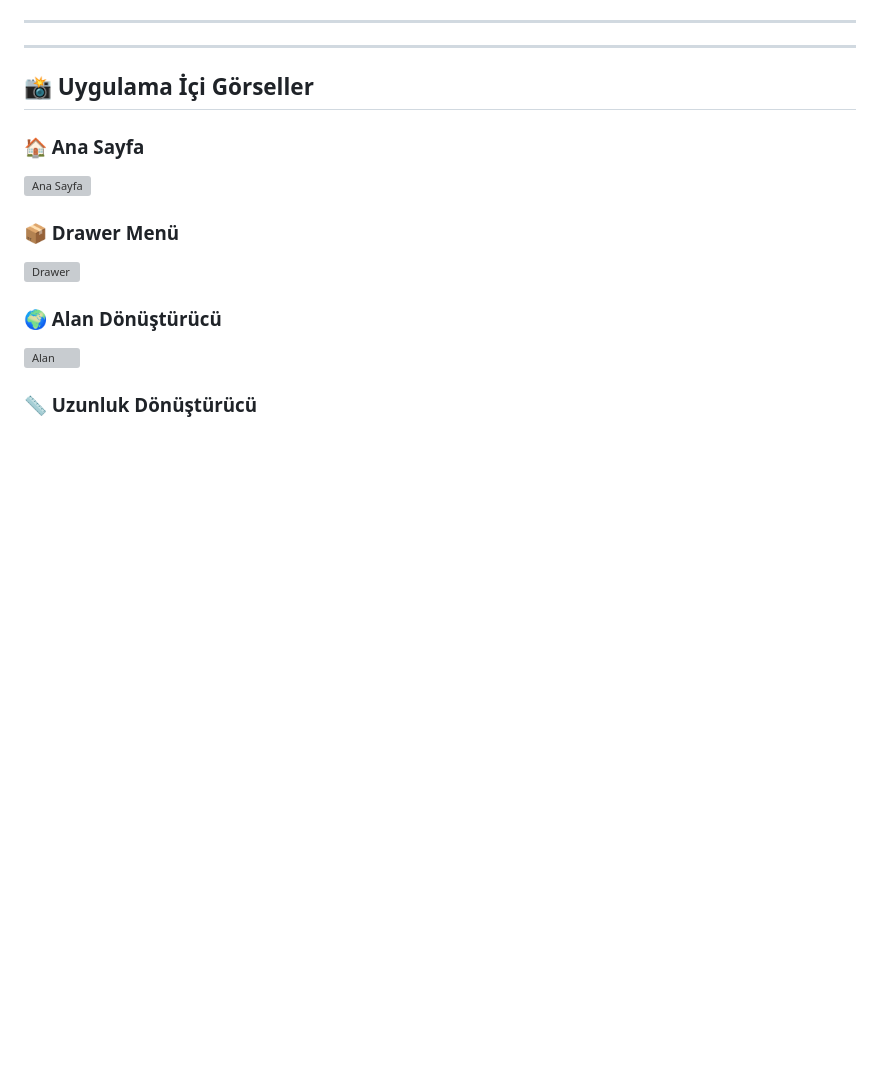
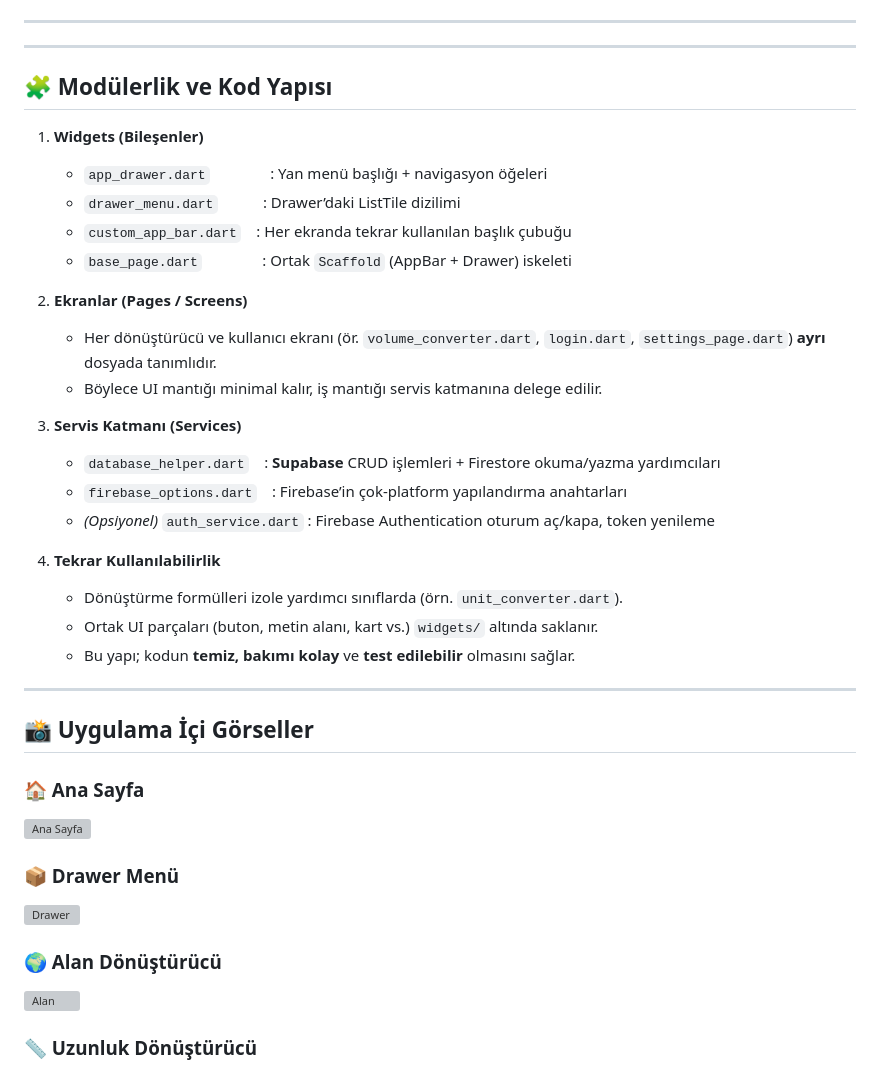
Before and after one commit to yusufsw/birim-donusturucu, a Markdown page: README.md, the part around the change. Drawn GitHub-style; blank space fills up the shorter version; grey boxes are pictures that could not be loaded.

```diff
--- a/README.md
+++ b/README.md
@@ -136,6 +136,31 @@ Drawer menüsündeki başlık, logoyu uzaktan (Flaticon) alır ve kullanıcıya
 
 
 ---
+---
+
+## 🧩 Modülerlik ve Kod Yapısı
+
+1. **Widgets (Bileşenler)**
+   - `app_drawer.dart`    : Yan menü başlığı + navigasyon öğeleri
+   - `drawer_menu.dart`   : Drawer’daki ListTile dizilimi
+   - `custom_app_bar.dart` : Her ekranda tekrar kullanılan başlık çubuğu
+   - `base_page.dart`    : Ortak `Scaffold` (AppBar + Drawer) iskeleti
+
+2. **Ekranlar (Pages / Screens)**
+   - Her dönüştürücü ve kullanıcı ekranı (ör. `volume_converter.dart`, `login.dart`, `settings_page.dart`) **ayrı** dosyada tanımlıdır.
+   - Böylece UI mantığı minimal kalır, iş mantığı servis katmanına delege edilir.
+
+3. **Servis Katmanı (Services)**
+   - `database_helper.dart` : **Supabase** CRUD işlemleri + Firestore okuma/yazma yardımcıları
+   - `firebase_options.dart` : Firebase’in çok-platform yapılandırma anahtarları
+   - *(Opsiyonel)* `auth_service.dart` : Firebase Authentication oturum aç/kapa, token yenileme
+
+
+4. **Tekrar Kullanılabilirlik**
+   - Dönüştürme formülleri izole yardımcı sınıflarda (örn. `unit_converter.dart`).
+   - Ortak UI parçaları (buton, metin alanı, kart vs.) `widgets/` altında saklanır.
+   - Bu yapı; kodun **temiz, bakımı kolay** ve **test edilebilir** olmasını sağlar.
+
 
 
 
```
